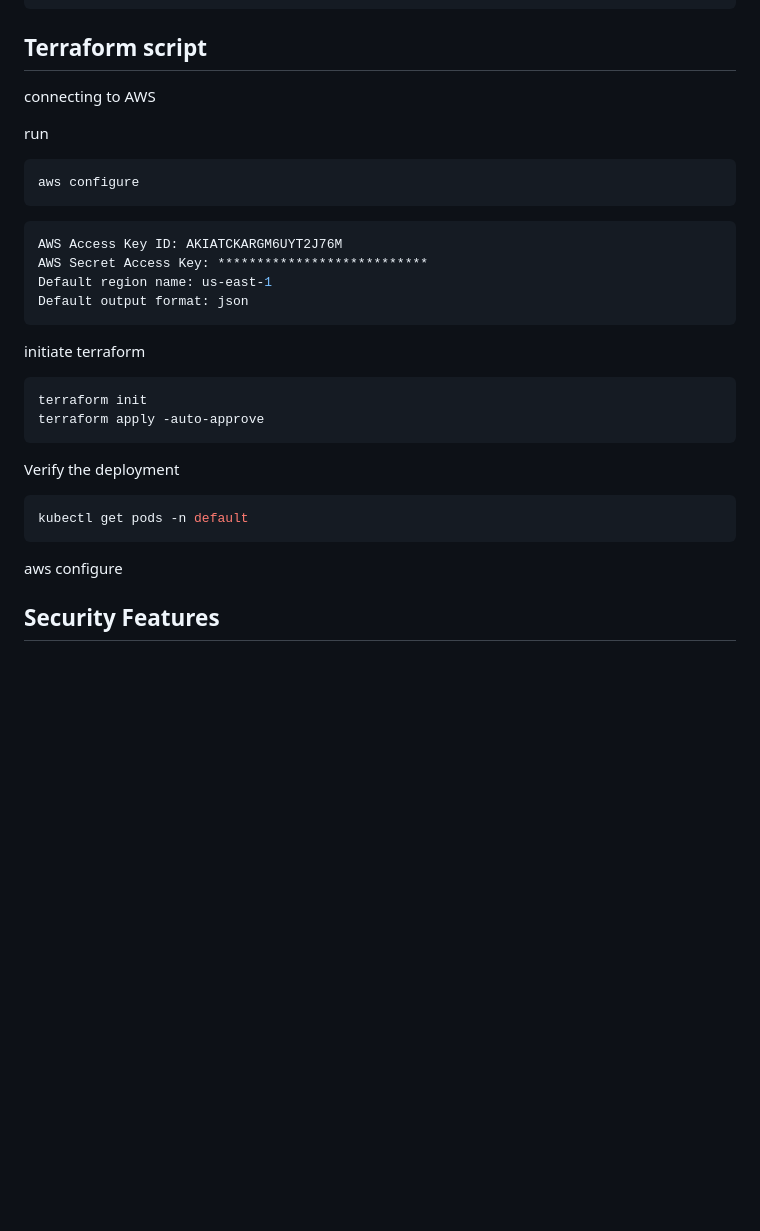
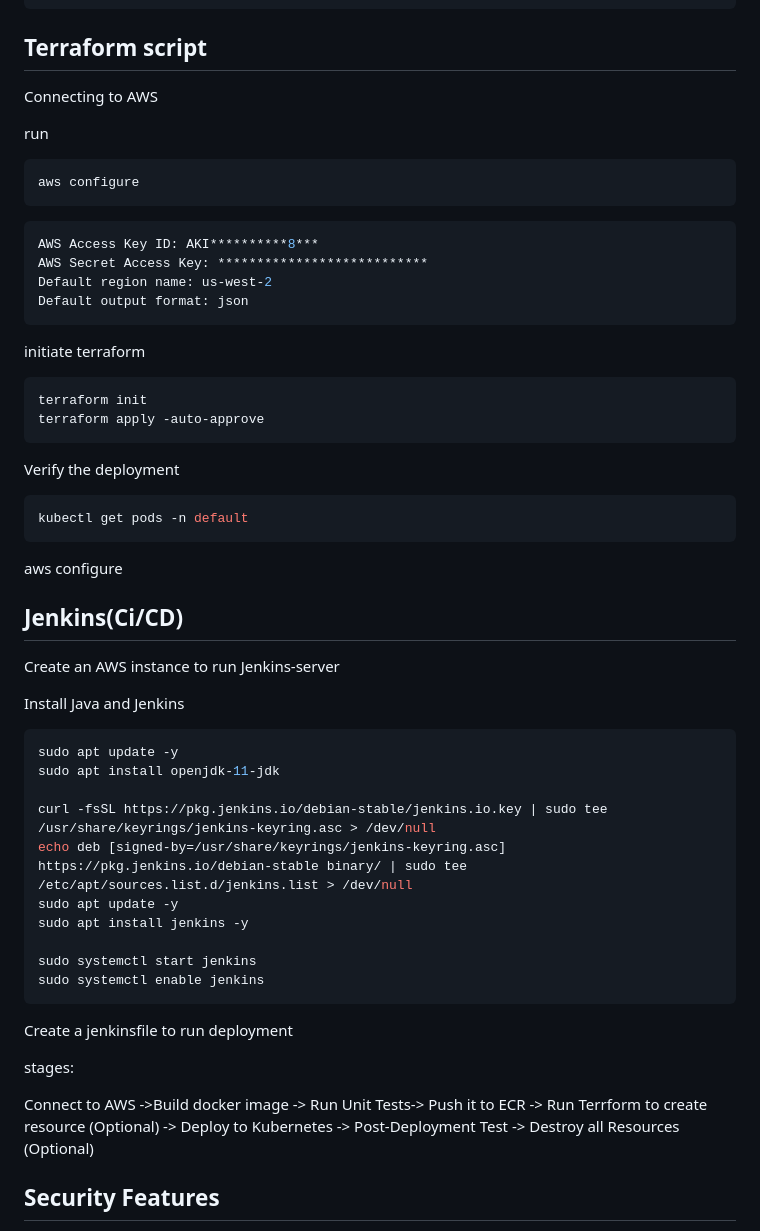
Before and after one commit to younann/finalProject, a Markdown page: README.md, the part around the change. Drawn GitHub-style; blank space fills up the shorter version.

````diff
--- a/README.md
+++ b/README.md
@@ -60,7 +60,7 @@ docker run -p 8000:8000 python-devsecops
 
 ## Terraform script
 
-connecting to AWS
+Connecting to AWS
 
 run
 ```bash
@@ -68,9 +68,9 @@ aws configure
 ```
 
 ```bash
-AWS Access Key ID: AKIATCKARGM6UYT2J76M
+AWS Access Key ID: AKI**********8***
 AWS Secret Access Key: ***************************
-Default region name: us-east-1
+Default region name: us-west-2
 Default output format: json
 ```
 
@@ -86,6 +86,33 @@ kubectl get pods -n default
 ```
 
 aws configure
+
+
+## Jenkins(Ci/CD)
+
+Create an AWS instance to run Jenkins-server
+
+Install Java and Jenkins
+```bash
+sudo apt update -y
+sudo apt install openjdk-11-jdk
+
+curl -fsSL https://pkg.jenkins.io/debian-stable/jenkins.io.key | sudo tee /usr/share/keyrings/jenkins-keyring.asc > /dev/null
+echo deb [signed-by=/usr/share/keyrings/jenkins-keyring.asc] https://pkg.jenkins.io/debian-stable binary/ | sudo tee /etc/apt/sources.list.d/jenkins.list > /dev/null
+sudo apt update -y
+sudo apt install jenkins -y
+
+sudo systemctl start jenkins
+sudo systemctl enable jenkins
+```
+
+
+Create a jenkinsfile to run deployment
+
+stages:
+
+Connect to AWS ->Build docker image -> Run Unit Tests-> Push it to ECR -> Run Terrform to create resource (Optional) -> Deploy to Kubernetes -> Post-Deployment Test -> Destroy all Resources (Optional)
+
 
 
 
````
